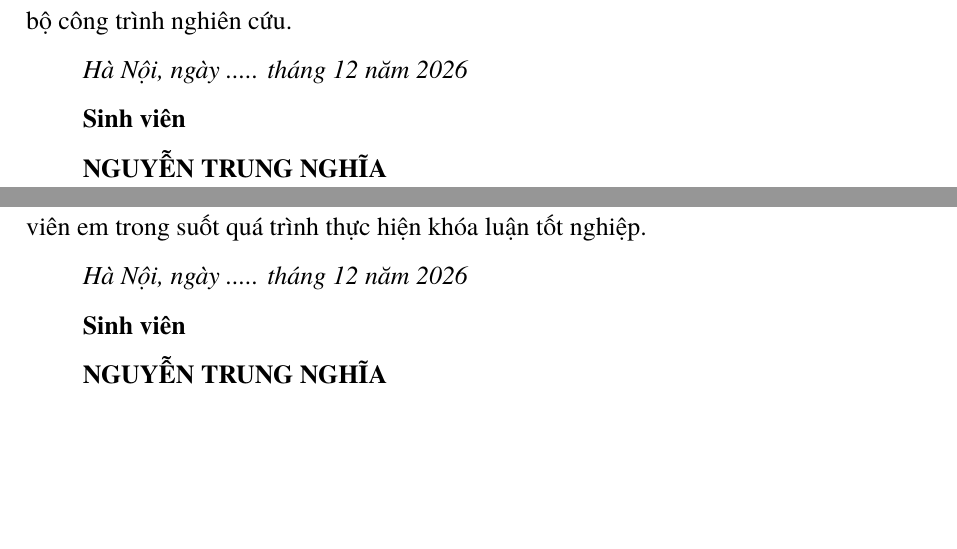
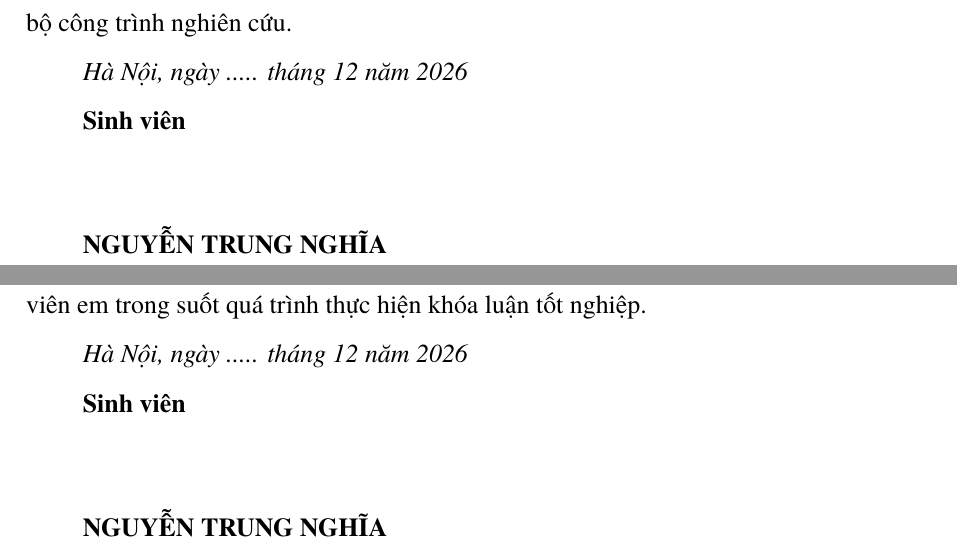
Before and after one commit to nguyentrungnghia1802/thesis, a LaTeX thesis (Latex/thesis-fixx.tex): two parts of pages 4 and 5 of 79, joined at a grey line, cut so that both start at the same text, the shorter picture padded with empty space. Compiled offline with XeLaTeX; a missing font is replaced by an installed copy or a similar font.

Commit message:
Leave space for handwritten signatures

```diff
--- a/Latex/thesis-fixx.tex
+++ b/Latex/thesis-fixx.tex
@@ -140,6 +140,7 @@ Bên cạnh đó, trong quá trình nghiên cứu, phát triển hệ thống v
 \emph{Hà Nội, ngày ..... tháng 12 năm 2026}
 
 \textbf{Sinh viên}
+\par\nopagebreak[4]\vspace{2\baselineskip}
 
 \textbf{NGUYỄN TRUNG NGHĨA}
 
@@ -160,6 +161,7 @@ Em xin chân thành cảm ơn tất cả những người đã luôn đồng hà
 \emph{Hà Nội, ngày ..... tháng 12 năm 2026}
 
 \textbf{Sinh viên}
+\par\nopagebreak[4]\vspace{2\baselineskip}
 
 \textbf{NGUYỄN TRUNG NGHĨA}
 
```
Also changed, not shown: 1 other file.
